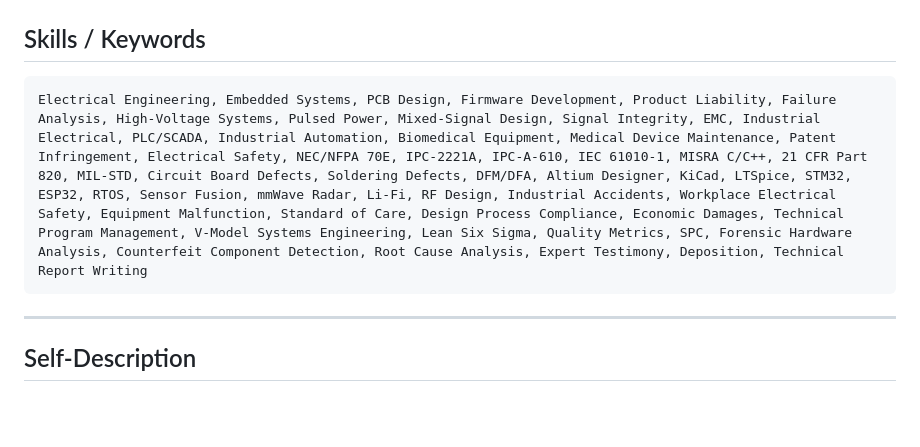
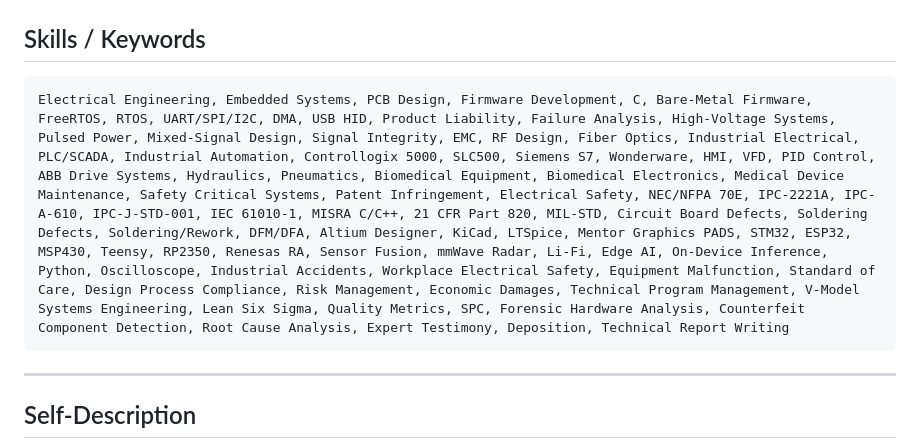
Before and after one commit to EE-EDK/EDK-public-resume, a Markdown page: IMS_LEGAL_FORM_FIELDS.md, the part around the change. Rendered like a GitHub page; blank space fills up the shorter version.

Commit message:
Expand IMS Legal keywords from ~57 to ~87 terms
Extracted additional skills from master-resume-26 variants
(usajobs, engineering-leadership, tech-manager) covering
embedded MCUs, industrial controls, instrumentation, and
specialized domains for stronger case-matching coverage.

Co-Authored-By: Claude Opus 4.6 <noreply@anthropic.com>

````diff
--- a/IMS_LEGAL_FORM_FIELDS.md
+++ b/IMS_LEGAL_FORM_FIELDS.md
@@ -6,7 +6,7 @@
 ## Skills / Keywords
 
 ```
-Electrical Engineering, Embedded Systems, PCB Design, Firmware Development, Product Liability, Failure Analysis, High-Voltage Systems, Pulsed Power, Mixed-Signal Design, Signal Integrity, EMC, Industrial Electrical, PLC/SCADA, Industrial Automation, Biomedical Equipment, Medical Device Maintenance, Patent Infringement, Electrical Safety, NEC/NFPA 70E, IPC-2221A, IPC-A-610, IEC 61010-1, MISRA C/C++, 21 CFR Part 820, MIL-STD, Circuit Board Defects, Soldering Defects, DFM/DFA, Altium Designer, KiCad, LTSpice, STM32, ESP32, RTOS, Sensor Fusion, mmWave Radar, Li-Fi, RF Design, Industrial Accidents, Workplace Electrical Safety, Equipment Malfunction, Standard of Care, Design Process Compliance, Economic Damages, Technical Program Management, V-Model Systems Engineering, Lean Six Sigma, Quality Metrics, SPC, Forensic Hardware Analysis, Counterfeit Component Detection, Root Cause Analysis, Expert Testimony, Deposition, Technical Report Writing
+Electrical Engineering, Embedded Systems, PCB Design, Firmware Development, C, Bare-Metal Firmware, FreeRTOS, RTOS, UART/SPI/I2C, DMA, USB HID, Product Liability, Failure Analysis, High-Voltage Systems, Pulsed Power, Mixed-Signal Design, Signal Integrity, EMC, RF Design, Fiber Optics, Industrial Electrical, PLC/SCADA, Industrial Automation, Controllogix 5000, SLC500, Siemens S7, Wonderware, HMI, VFD, PID Control, ABB Drive Systems, Hydraulics, Pneumatics, Biomedical Equipment, Biomedical Electronics, Medical Device Maintenance, Safety Critical Systems, Patent Infringement, Electrical Safety, NEC/NFPA 70E, IPC-2221A, IPC-A-610, IPC-J-STD-001, IEC 61010-1, MISRA C/C++, 21 CFR Part 820, MIL-STD, Circuit Board Defects, Soldering Defects, Soldering/Rework, DFM/DFA, Altium Designer, KiCad, LTSpice, Mentor Graphics PADS, STM32, ESP32, MSP430, Teensy, RP2350, Renesas RA, Sensor Fusion, mmWave Radar, Li-Fi, Edge AI, On-Device Inference, Python, Oscilloscope, Industrial Accidents, Workplace Electrical Safety, Equipment Malfunction, Standard of Care, Design Process Compliance, Risk Management, Economic Damages, Technical Program Management, V-Model Systems Engineering, Lean Six Sigma, Quality Metrics, SPC, Forensic Hardware Analysis, Counterfeit Component Detection, Root Cause Analysis, Expert Testimony, Deposition, Technical Report Writing
 ```
 
 ---
````
